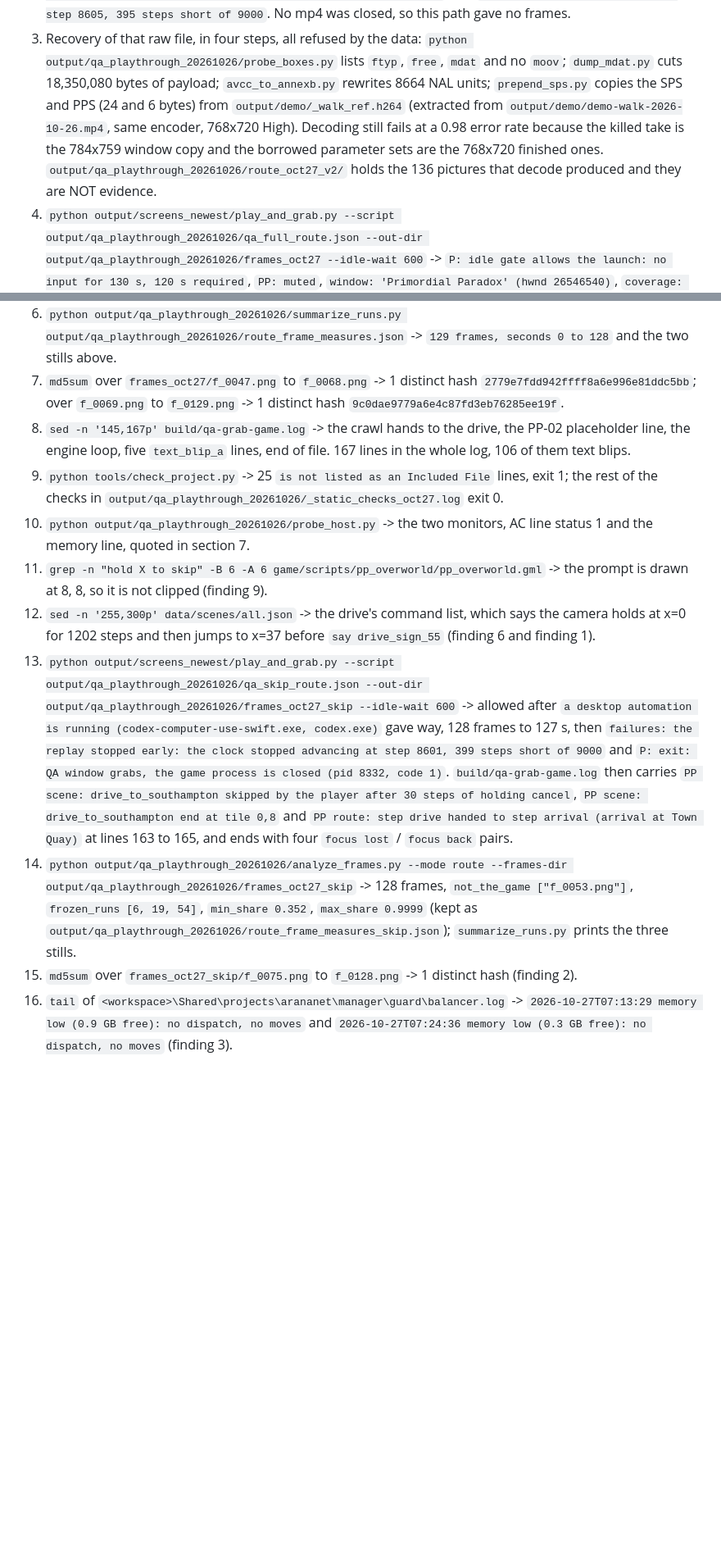
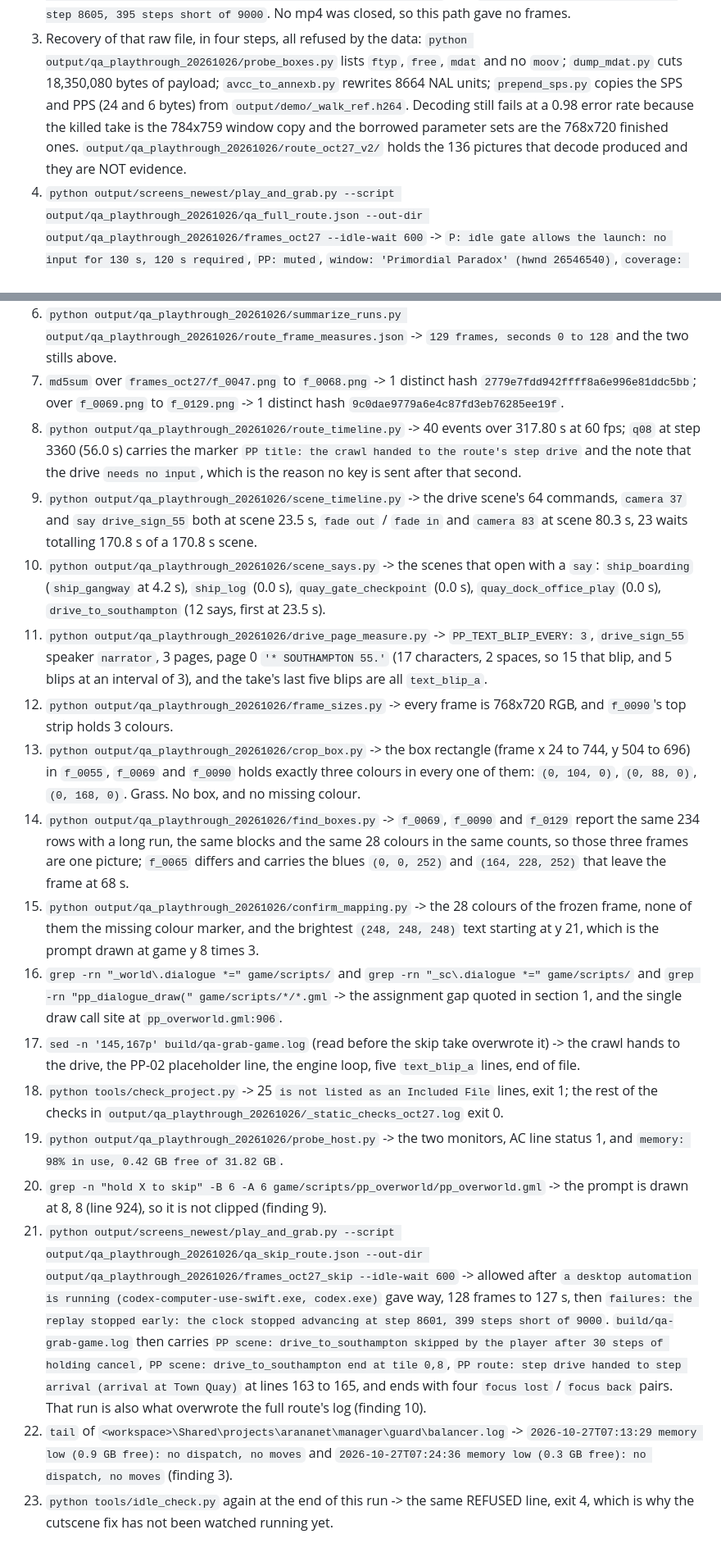
Before and after one commit to NayilRArana/primordial-paradox, a Markdown page: knowledge/QA-PLAYTHROUGH-2026-10-26.md, 2 parts joined by grey strips. Shown at 82% size. Rendered like a GitHub page; blank space fills up the shorter version.

```diff
--- a/knowledge/QA-PLAYTHROUGH-2026-10-26.md
+++ b/knowledge/QA-PLAYTHROUGH-2026-10-26.md
@@ -184,11 +222,10 @@ All from `<repo>` on CitadelArana, the desktop, 2026-10-27
 3. Recovery of that raw file, in four steps, all refused by the data: `python
    output/qa_playthrough_20261026/probe_boxes.py` lists `ftyp`, `free`, `mdat` and no `moov`;
    `dump_mdat.py` cuts 18,350,080 bytes of payload; `avcc_to_annexb.py` rewrites 8664 NAL units;
-   `prepend_sps.py` copies the SPS and PPS (24 and 6 bytes) from `output/demo/_walk_ref.h264` (extracted from
-   `output/demo/demo-walk-2026-10-26.mp4`, same encoder, 768x720 High). Decoding still fails at a 0.98 error rate
-   because the killed take is the 784x759 window copy and the borrowed parameter sets are the 768x720 finished ones.
-   `output/qa_playthrough_20261026/route_oct27_v2/` holds the 136 pictures that decode produced and they are NOT
-   evidence.
+   `prepend_sps.py` copies the SPS and PPS (24 and 6 bytes) from `output/demo/_walk_ref.h264`. Decoding still fails
+   at a 0.98 error rate because the killed take is the 784x759 window copy and the borrowed parameter sets are the
+   768x720 finished ones. `output/qa_playthrough_20261026/route_oct27_v2/` holds the 136 pictures that decode
+   produced and they are NOT evidence.
 4. `python output/screens_newest/play_and_grab.py --script output/qa_playthrough_20261026/qa_full_route.json
    --out-dir output/qa_playthrough_20261026/frames_oct27 --idle-wait 600` -> `P: idle gate allows the launch: no
    input for 130 s, 120 s required`, `PP: muted`, `window: 'Primordial Paradox' (hwnd 26546540)`, `coverage: clear`,
@@ -202,30 +239,50 @@ All from `<repo>` on CitadelArana, the desktop, 2026-10-27
    -> `129 frames, seconds 0 to 128` and the two stills above.
 7. `md5sum` over `frames_oct27/f_0047.png` to `f_0068.png` -> 1 distinct hash `2779e7fdd942ffff8a6e996e81ddc5bb`;
    over `f_0069.png` to `f_0129.png` -> 1 distinct hash `9c0dae9779a6e4c87fd3eb76285ee19f`.
-8. `sed -n '145,167p' build/qa-grab-game.log` -> the crawl hands to the drive, the PP-02 placeholder line, the engine
-   loop, five `text_blip_a` lines, end of file. 167 lines in the whole log, 106 of them text blips.
-9. `python tools/check_project.py` -> 25 `is not listed as an Included File` lines, exit 1; the rest of the checks in
-   `output/qa_playthrough_20261026/_static_checks_oct27.log` exit 0.
-10. `python output/qa_playthrough_20261026/probe_host.py` -> the two monitors, AC line status 1 and the memory line,
-     quoted in section 7.
-11. `grep -n "hold X to skip" -B 6 -A 6 game/scripts/pp_overworld/pp_overworld.gml` -> the prompt is drawn at 8, 8,
-    so it is not clipped (finding 9).
-12. `sed -n '255,300p' data/scenes/all.json` -> the drive's command list, which says the camera holds at x=0 for 1202
-    steps and then jumps to x=37 before `say drive_sign_55` (finding 6 and finding 1).
-13. `python output/screens_newest/play_and_grab.py --script output/qa_playthrough_20261026/qa_skip_route.json
+8. `python output/qa_playthrough_20261026/route_timeline.py` -> 40 events over 317.80 s at 60 fps;
+   `q08` at step 3360 (56.0 s) carries the marker `PP title: the crawl handed to the route's step drive` and the note
+   that the drive `needs no input`, which is the reason no key is sent after that second.
+9. `python output/qa_playthrough_20261026/scene_timeline.py` -> the drive scene's 64 commands, `camera 37` and
+   `say drive_sign_55` both at scene 23.5 s, `fade out` / `fade in` and `camera 83` at scene 80.3 s, 23 waits
+   totalling 170.8 s of a 170.8 s scene.
+10. `python output/qa_playthrough_20261026/scene_says.py` -> the scenes that open with a `say`: `ship_boarding`
+    (`ship_gangway` at 4.2 s), `ship_log` (0.0 s), `quay_gate_checkpoint` (0.0 s), `quay_dock_office_play` (0.0 s),
+    `drive_to_southampton` (12 says, first at 23.5 s).
+11. `python output/qa_playthrough_20261026/drive_page_measure.py` -> `PP_TEXT_BLIP_EVERY: 3`,
+    `drive_sign_55` speaker `narrator`, 3 pages, page 0 `'* SOUTHAMPTON 55.'` (17 characters, 2 spaces, so 15 that
+    blip, and 5 blips at an interval of 3), and the take's last five blips are all `text_blip_a`.
+12. `python output/qa_playthrough_20261026/frame_sizes.py` -> every frame is 768x720 RGB, and `f_0090`'s top strip
+    holds 3 colours.
+13. `python output/qa_playthrough_20261026/crop_box.py` -> the box rectangle (frame x 24 to 744, y 504 to 696) in
+    `f_0055`, `f_0069` and `f_0090` holds exactly three colours in every one of them: `(0, 104, 0)`, `(0, 88, 0)`,
+    `(0, 168, 0)`. Grass. No box, and no missing colour.
+14. `python output/qa_playthrough_20261026/find_boxes.py` -> `f_0069`, `f_0090` and `f_0129` report the same 234
+    rows with a long run, the same blocks and the same 28 colours in the same counts, so those three frames are one
+    picture; `f_0065` differs and carries the blues `(0, 0, 252)` and `(164, 228, 252)` that leave the frame at 68 s.
+15. `python output/qa_playthrough_20261026/confirm_mapping.py` -> the 28 colours of the frozen frame, none of them
+    the missing colour marker, and the brightest `(248, 248, 248)` text starting at y 21, which is the prompt drawn
+    at game y 8 times 3.
+16. `grep -rn "_world\.dialogue *=" game/scripts/` and `grep -rn "_sc\.dialogue *=" game/scripts/` and
+    `grep -rn "pp_dialogue_draw(" game/scripts/*/*.gml` -> the assignment gap quoted in section 1, and the single
+    draw call site at `pp_overworld.gml:906`.
+17. `sed -n '145,167p' build/qa-grab-game.log` (read before the skip take overwrote it) -> the crawl hands to the
+    drive, the PP-02 placeholder line, the engine loop, five `text_blip_a` lines, end of file.
+18. `python tools/check_project.py` -> 25 `is not listed as an Included File` lines, exit 1; the rest of the checks
+    in `output/qa_playthrough_20261026/_static_checks_oct27.log` exit 0.
+19. `python output/qa_playthrough_20261026/probe_host.py` -> the two monitors, AC line status 1, and
+    `memory: 98% in use, 0.42 GB free of 31.82 GB`.
+20. `grep -n "hold X to skip" -B 6 -A 6 game/scripts/pp_overworld/pp_overworld.gml` -> the prompt is drawn at 8, 8
+    (line 924), so it is not clipped (finding 9).
+21. `python output/screens_newest/play_and_grab.py --script output/qa_playthrough_20261026/qa_skip_route.json
     --out-dir output/qa_playthrough_20261026/frames_oct27_skip --idle-wait 600` -> allowed after
     `a desktop automation is running (codex-computer-use-swift.exe, codex.exe)` gave way, 128 frames to 127 s, then
-    `failures: the replay stopped early: the clock stopped advancing at step 8601, 399 steps short of 9000` and
-    `P: exit: QA window grabs, the game process is closed (pid 8332, code 1)`. `build/qa-grab-game.log` then carries
-    `PP scene: drive_to_southampton skipped by the player after 30 steps of holding cancel`,
-    `PP scene: drive_to_southampton end at tile 0,8` and
+    `failures: the replay stopped early: the clock stopped advancing at step 8601, 399 steps short of 9000`.
+    `build/qa-grab-game.log` then carries `PP scene: drive_to_southampton skipped by the player after 30 steps of
+    holding cancel`, `PP scene: drive_to_southampton end at tile 0,8`,
     `PP route: step drive handed to step arrival (arrival at Town Quay)` at lines 163 to 165, and ends with four
-    `focus lost` / `focus back` pairs.
-14. `python output/qa_playthrough_20261026/analyze_frames.py --mode route --frames-dir
-    output/qa_playthrough_20261026/frames_oct27_skip` -> 128 frames, `not_the_game ["f_0053.png"]`,
-    `frozen_runs [6, 19, 54]`, `min_share 0.352`, `max_share 0.9999` (kept as
-    `output/qa_playthrough_20261026/route_frame_measures_skip.json`); `summarize_runs.py` prints the three stills.
-15. `md5sum` over `frames_oct27_skip/f_0075.png` to `f_0128.png` -> 1 distinct hash (finding 2).
-16. `tail` of `<workspace>\Shared\projects\arananet\manager\guard\balancer.log` ->
+    `focus lost` / `focus back` pairs. That run is also what overwrote the full route's log (finding 10).
+22. `tail` of `<workspace>\Shared\projects\arananet\manager\guard\balancer.log` ->
     `2026-10-27T07:13:29 memory low (0.9 GB free): no dispatch, no moves` and
     `2026-10-27T07:24:36 memory low (0.3 GB free): no dispatch, no moves` (finding 3).
+23. `python tools/idle_check.py` again at the end of this run -> the same REFUSED line, exit 4, which is why the
+    cutscene fix has not been watched running yet.
```
Also changed, not shown: other parts of knowledge/QA-PLAYTHROUGH-2026-10-26.md (+106 -68 lines).
